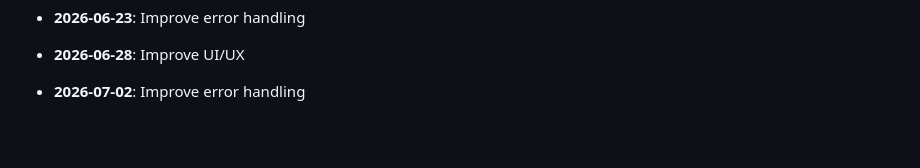
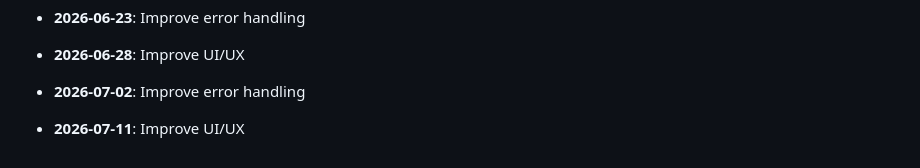
Before and after one commit to yash2277-ctrl/phonix-platform, a Markdown page: README.md, the part around the change. Rendered like a GitHub page; blank space fills up the shorter version.

Commit message:
perf: Improve UI/UX

```diff
--- a/README.md
+++ b/README.md
@@ -175,3 +175,5 @@ node -e "console.log(require('crypto').randomBytes(48).toString('hex'))"
 - **2026-06-28**: Improve UI/UX
 
 - **2026-07-02**: Improve error handling
+
+- **2026-07-11**: Improve UI/UX
```
